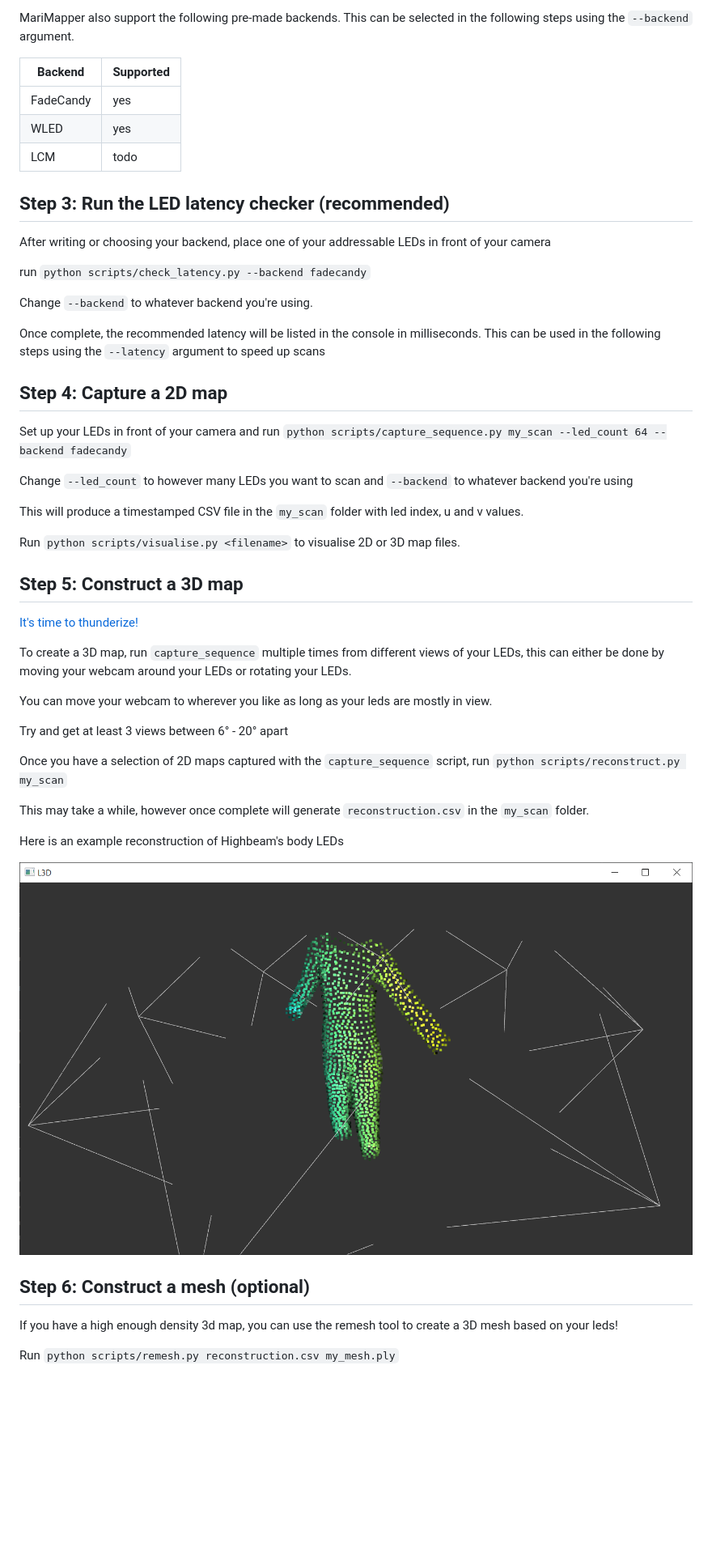
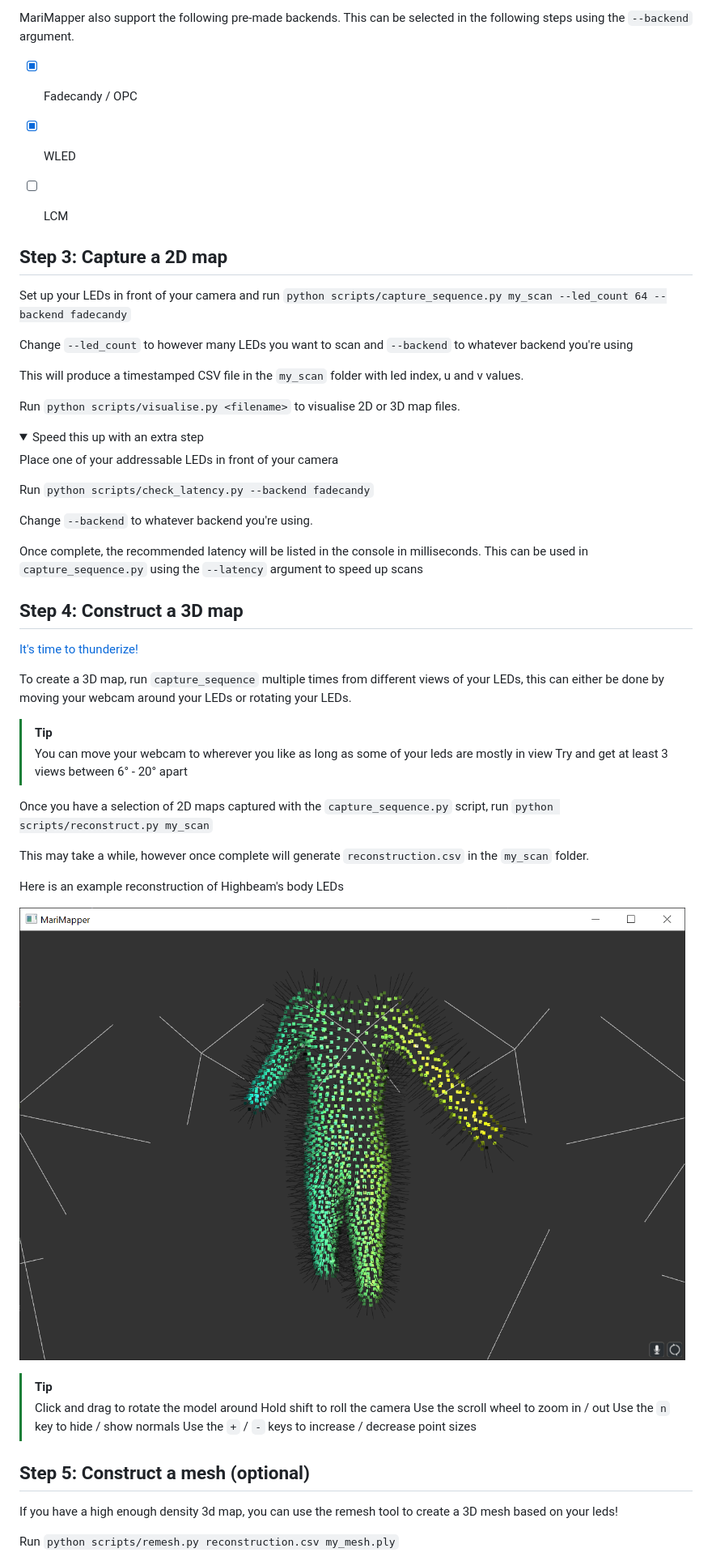
Before and after one commit to TheMariday/marimapper, a Markdown page: README.md, the part around one of its changes. Shown at 81% size. Drawn GitHub-style; pictures changed too: docs/images/reconstruct.png; folded sections open; blank space fills up the shorter version.

Commit message:
Encorporated tips, warnings and drop downs into the readme. Updated workflows

```diff
--- a/README.md
+++ b/README.md
@@ -61,24 +70,12 @@ You can test your backend with `python scripts/check_backend.py`
 MariMapper also support the following pre-made backends. This can be selected in the following steps using the `--backend`
 argument.
 
-| Backend   | Supported |
-|-----------|-----------|
-| FadeCandy | yes       |
-| WLED      | yes       |
-| LCM       | todo      |
+- [x] Fadecandy / OPC
+- [x] WLED
+- [ ] LCM
 
-## Step 3: Run the LED latency checker (recommended)
 
-After writing or choosing your backend, place one of your addressable LEDs in front of your camera
-
-run `python scripts/check_latency.py --backend fadecandy`
-
-Change `--backend` to whatever backend you're using.
-
-Once complete, the recommended latency will be listed in the console in milliseconds.
-This can be used in the following steps using the `--latency` argument to speed up scans
-
-## Step 4: Capture a 2D map
+## Step 3: Capture a 2D map
 
 Set up your LEDs in front of your camera and
 run `python scripts/capture_sequence.py my_scan --led_count 64 --backend fadecandy`
@@ -89,18 +86,33 @@ This will produce a timestamped CSV file in the `my_scan` folder with led index,
 
 Run `python scripts/visualise.py <filename>` to visualise 2D or 3D map files.
 
-## Step 5: Construct a 3D map
+<details>
+
+<summary>Speed this up with an extra step</summary>
+
+Place one of your addressable LEDs in front of your camera
+
+Run `python scripts/check_latency.py --backend fadecandy`
+
+Change `--backend` to whatever backend you're using.
+
+Once complete, the recommended latency will be listed in the console in milliseconds.
+This can be used in `capture_sequence.py` using the `--latency` argument to speed up scans
+
+</details>
+
+## Step 4: Construct a 3D map
 
 [It's time to thunderize!](https://youtu.be/-5KJiHc3Nuc?t=121)
 
 To create a 3D map, run `capture_sequence` multiple times from different views of your LEDs,
 this can either be done by moving your webcam around your LEDs or rotating your LEDs.
 
-You can move your webcam to wherever you like as long as your leds are mostly in view.
+> [!TIP]
+> You can move your webcam to wherever you like as long as some of your leds are mostly in view
+> Try and get at least 3 views between 6° - 20° apart
 
-Try and get at least 3 views between 6° - 20° apart
-
-Once you have a selection of 2D maps captured with the `capture_sequence` script,
+Once you have a selection of 2D maps captured with the `capture_sequence.py` script,
 run `python scripts/reconstruct.py my_scan`
 
 This may take a while, however once complete will generate `reconstruction.csv` in the `my_scan` folder.
@@ -109,7 +121,14 @@ Here is an example reconstruction of Highbeam's body LEDs
 
 ![alt text](docs/images/reconstruct.png "Highbeam LED reconstruction")
 
-## Step 6: Construct a mesh (optional)
+> [!TIP]
+> Click and drag to rotate the model around
+> Hold shift to roll the camera
+> Use the scroll wheel to zoom in / out
+> Use the `n` key to hide / show normals
+> Use the `+` / `-` keys to increase / decrease point sizes
+
+## Step 5: Construct a mesh (optional)
 
 If you have a high enough density 3d map, you can use the remesh tool to create a 3D mesh based on your leds!
 
```
Also changed, not shown: other parts of README.md (+15 -6 lines), docs/images/remesh.png, 5 other files.
